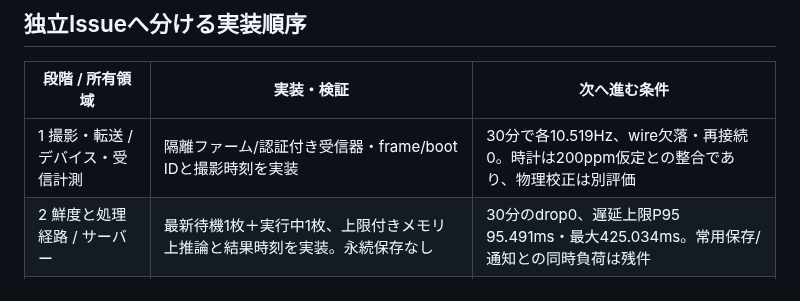
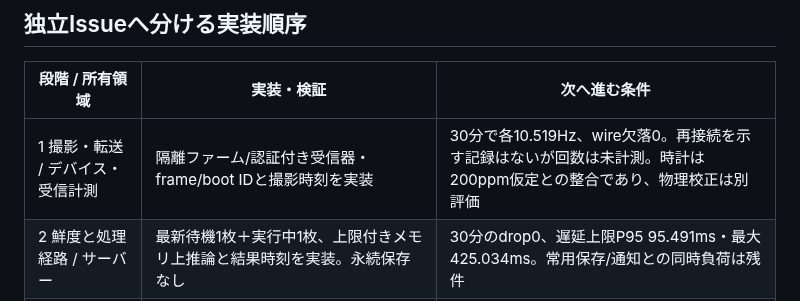
Before and after one commit to 1222-takeshi/server_for_esp32cam, a Markdown page: docs/design/high-rate-recognition.md, the part around the change. GitHub-like rendering.

```diff
--- a/docs/design/high-rate-recognition.md
+++ b/docs/design/high-rate-recognition.md
@@ -27,7 +27,7 @@ Hzは処理件数、撮影→認識結果の遅延は情報の古さを示す別
 
 | 段階 / 所有領域 | 実装・検証 | 次へ進む条件 |
 |---|---|---|
-| 1 撮影・転送 / デバイス・受信計測 | 隔離ファーム/認証付き受信器・frame/boot IDと撮影時刻を実装 | 30分で各10.519Hz、wire欠落・再接続0。時計は200ppm仮定との整合であり、物理校正は別評価 |
+| 1 撮影・転送 / デバイス・受信計測 | 隔離ファーム/認証付き受信器・frame/boot IDと撮影時刻を実装 | 30分で各10.519Hz、wire欠落0。再接続を示す記録はないが回数は未計測。時計は200ppm仮定との整合であり、物理校正は別評価 |
 | 2 鮮度と処理経路 / サーバー | 最新待機1枚＋実行中1枚、上限付きメモリ上推論と結果時刻を実装。永続保存なし | 30分のdrop0、遅延上限P95 95.491ms・最大425.034ms。常用保存/通知との同時負荷は残件 |
 | 3 猫認識5Hz / 推論 | 公式YOLO11n ONNX 320・4 thread、公開画像の参照一致、30分の技術基準を達成 | 現場の本人猫/昼夜GT精度は未評価で、M4・追従の完了ではない |
 | 4 猫認識10Hz / 推論・運用 | 95ms・Mac ONNXで平均・各10秒窓10Hz以上、最大間隔条件は未達 | 409.891msの間隔を250ms以内へ改善し同じ基準で再評価。常用配置・温度・同時負荷も別途評価 |
```
Also changed, not shown: docs/design/high-rate-recognition-results.md (+3 -2 lines).
